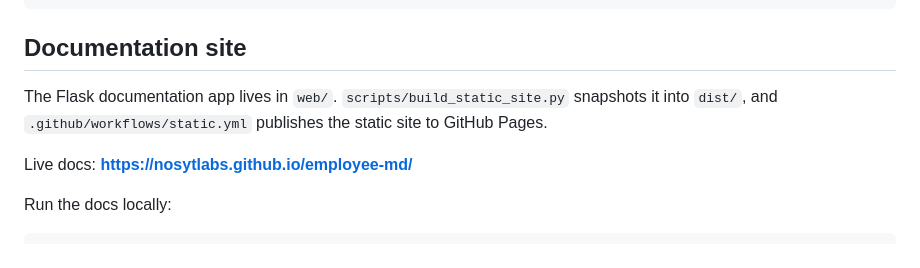
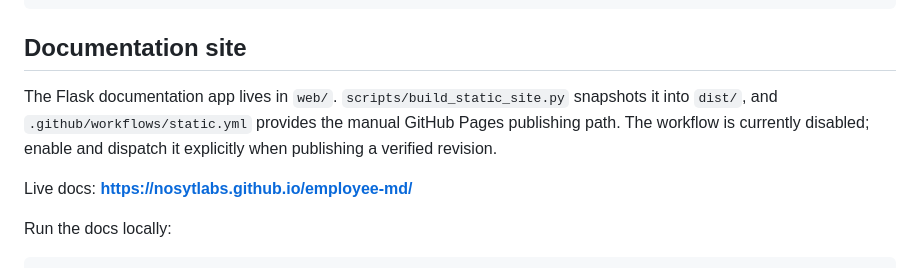
Before and after one commit to NosytLabs/employee-md, a Markdown page: README.md, the part around the change. Drawn GitHub-style.

Commit message:
Remove stale status and correct current documentation guidance (#19)

```diff
--- a/README.md
+++ b/README.md
@@ -202,7 +202,7 @@ make tailwind
 
 ## Documentation site
 
-The Flask documentation app lives in `web/`. `scripts/build_static_site.py` snapshots it into `dist/`, and `.github/workflows/static.yml` publishes the static site to GitHub Pages.
+The Flask documentation app lives in `web/`. `scripts/build_static_site.py` snapshots it into `dist/`, and `.github/workflows/static.yml` provides the manual GitHub Pages publishing path. The workflow is currently disabled; enable and dispatch it explicitly when publishing a verified revision.
 
 Live docs: **https://nosytlabs.github.io/employee-md/**
 
```
Also changed, not shown: AGENTS.md (+0 -1 lines), STATUS.md (deleted, +0 -14 lines).
